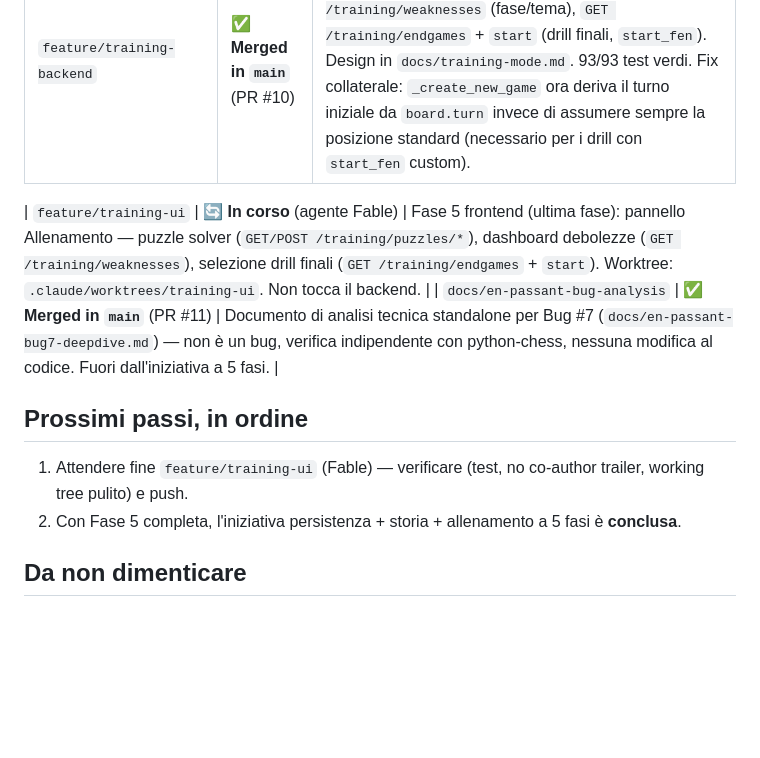
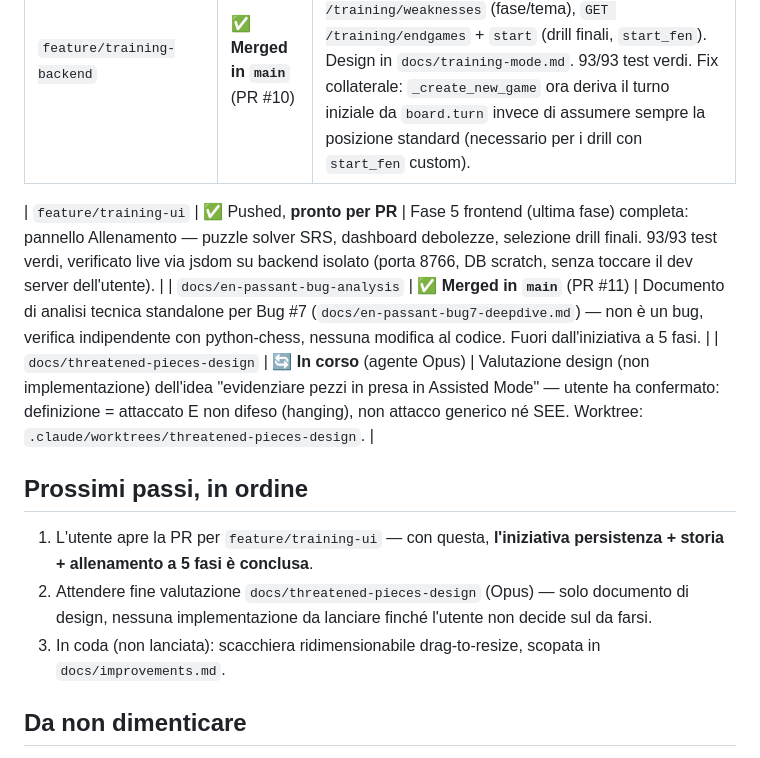
Before and after one commit to pierfi/chess-lab, a Markdown page: docs/status.md, the part around the change. GitHub-like rendering; blank space fills up the shorter version.

Commit message:
docs: mark training-ui ready for PR, track threatened-pieces design eval

```diff
--- a/docs/status.md
+++ b/docs/status.md
@@ -23,13 +23,15 @@ Ultimo aggiornamento: **11 luglio 2026** (sessione in pausa per limite di utiliz
 | `feature/history-growth-ui` | ✅ **Merged in `main`** (PR #9) | Fase 3 frontend completa: pannello Storico (lista/filtri/replay/delete/import PGN) + dashboard Crescita (grafici ELO simulato/accuracy via `buildTrendChartSvg()`, stesso stile di `buildEvalChartSvg()`). 68/68 test backend verdi, verificato live via jsdom (no browser disponibile in sandbox). |
 | `feature/training-backend` | ✅ **Merged in `main`** (PR #10) | Fase 4 backend completa: `GET/POST /training/puzzles/*` (SRS SM-2 semplificato), `GET /training/weaknesses` (fase/tema), `GET /training/endgames` + `start` (drill finali, `start_fen`). Design in `docs/training-mode.md`. 93/93 test verdi. Fix collaterale: `_create_new_game` ora deriva il turno iniziale da `board.turn` invece di assumere sempre la posizione standard (necessario per i drill con `start_fen` custom). |
 
-| `feature/training-ui` | 🔄 **In corso** (agente Fable) | Fase 5 frontend (ultima fase): pannello Allenamento — puzzle solver (`GET/POST /training/puzzles/*`), dashboard debolezze (`GET /training/weaknesses`), selezione drill finali (`GET /training/endgames` + `start`). Worktree: `.claude/worktrees/training-ui`. Non tocca il backend. |
+| `feature/training-ui` | ✅ Pushed, **pronto per PR** | Fase 5 frontend (ultima fase) completa: pannello Allenamento — puzzle solver SRS, dashboard debolezze, selezione drill finali. 93/93 test verdi, verificato live via jsdom su backend isolato (porta 8766, DB scratch, senza toccare il dev server dell'utente). |
 | `docs/en-passant-bug-analysis` | ✅ **Merged in `main`** (PR #11) | Documento di analisi tecnica standalone per Bug #7 (`docs/en-passant-bug7-deepdive.md`) — non è un bug, verifica indipendente con python-chess, nessuna modifica al codice. Fuori dall'iniziativa a 5 fasi. |
+| `docs/threatened-pieces-design` | 🔄 **In corso** (agente Opus) | Valutazione design (non implementazione) dell'idea "evidenziare pezzi in presa in Assisted Mode" — utente ha confermato: definizione = attaccato E non difeso (hanging), non attacco generico né SEE. Worktree: `.claude/worktrees/threatened-pieces-design`. |
 
 ## Prossimi passi, in ordine
 
-1. Attendere fine `feature/training-ui` (Fable) — verificare (test, no co-author trailer, working tree pulito) e push.
-2. Con Fase 5 completa, l'iniziativa persistenza + storia + allenamento a 5 fasi è **conclusa**.
+1. L'utente apre la PR per `feature/training-ui` — con questa, **l'iniziativa persistenza + storia + allenamento a 5 fasi è conclusa**.
+2. Attendere fine valutazione `docs/threatened-pieces-design` (Opus) — solo documento di design, nessuna implementazione da lanciare finché l'utente non decide sul da farsi.
+3. In coda (non lanciata): scacchiera ridimensionabile drag-to-resize, scopata in `docs/improvements.md`.
 
 ## Da non dimenticare
 
```
